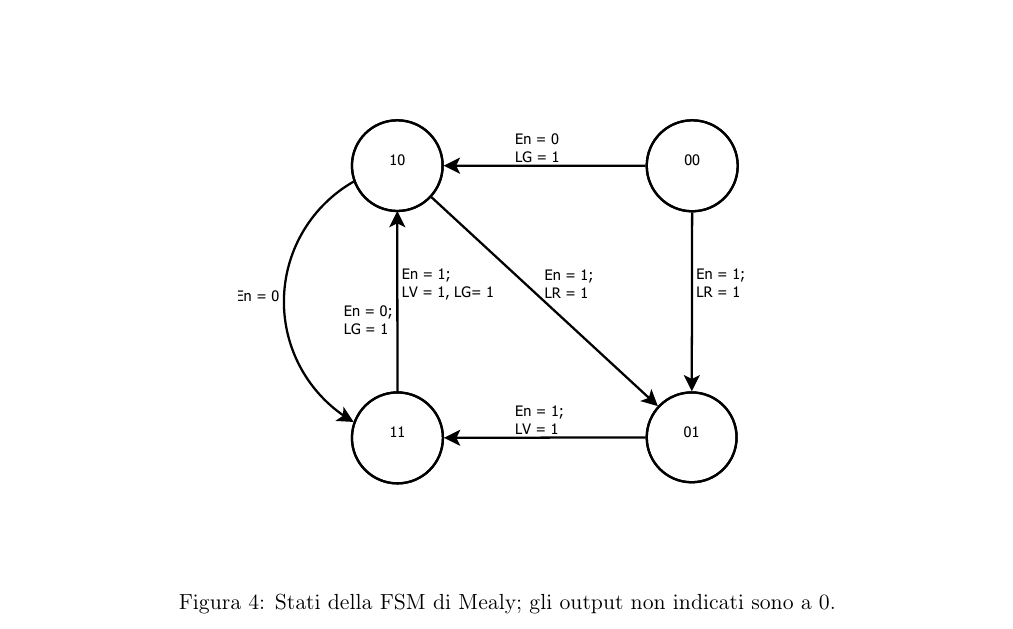
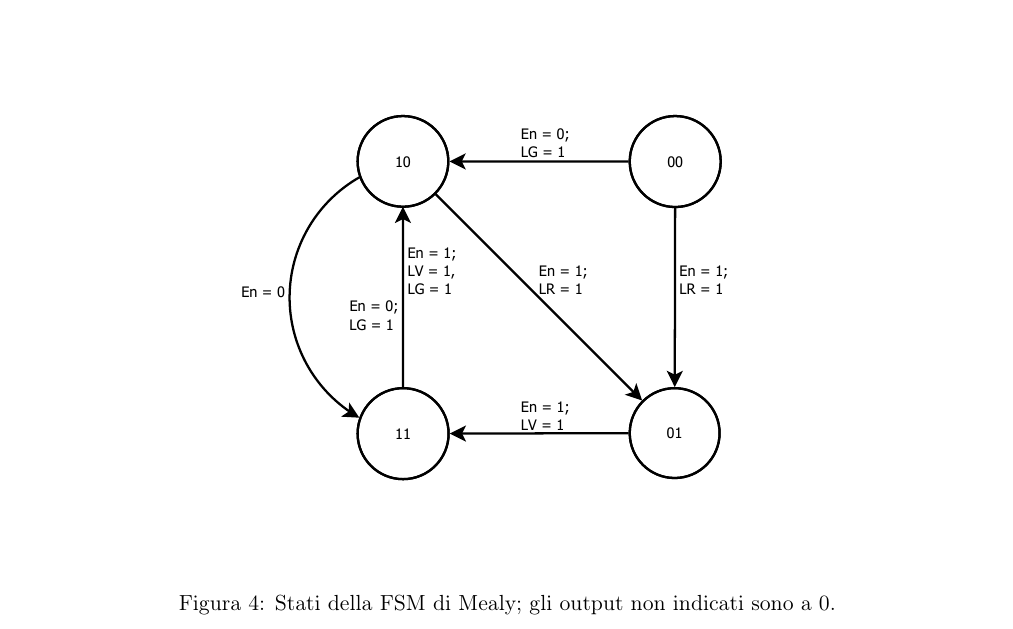
Before and after one commit to Gnegne/Lab-3-parte-2-la-vendetta-, a LaTeX paper (esperienza13/tex/FSM-semaforo.tex, which reads esperienza13/tex/with_enable.tex): part of page 4 of 6, cut so that both start at the same text. Compiled offline with pdfLaTeX.

Commit message:
migliorata immagine

```diff
--- a/esperienza13/tex/with_enable.tex
+++ b/esperienza13/tex/with_enable.tex
@@ -12,7 +12,7 @@ Ad $En = 1$ gli output del circuito e le transizioni tra gli stati corrispondono
 
 \begin{figure}[h]
 	\centering
-	\includegraphics[scale=0.4,angle=-90,origin=c,trim={1.5cm 3cm 2.5cm 3cm},clip]{stati_con_enable.pdf}
+	\includegraphics[scale=0.4,angle=-90,origin=c,trim={1.5cm 2.5cm 2.5cm 3cm},clip]{stati_con_enable.pdf}
 	\caption{Stati della FSM di Mealy; gli output non indicati sono a 0.}
 	\label{fig:enstates}
 \end{figure}
```
Also changed, not shown: esperienza13/Figs-Tabs/stati_con_enable.pdf, 2 other files.
